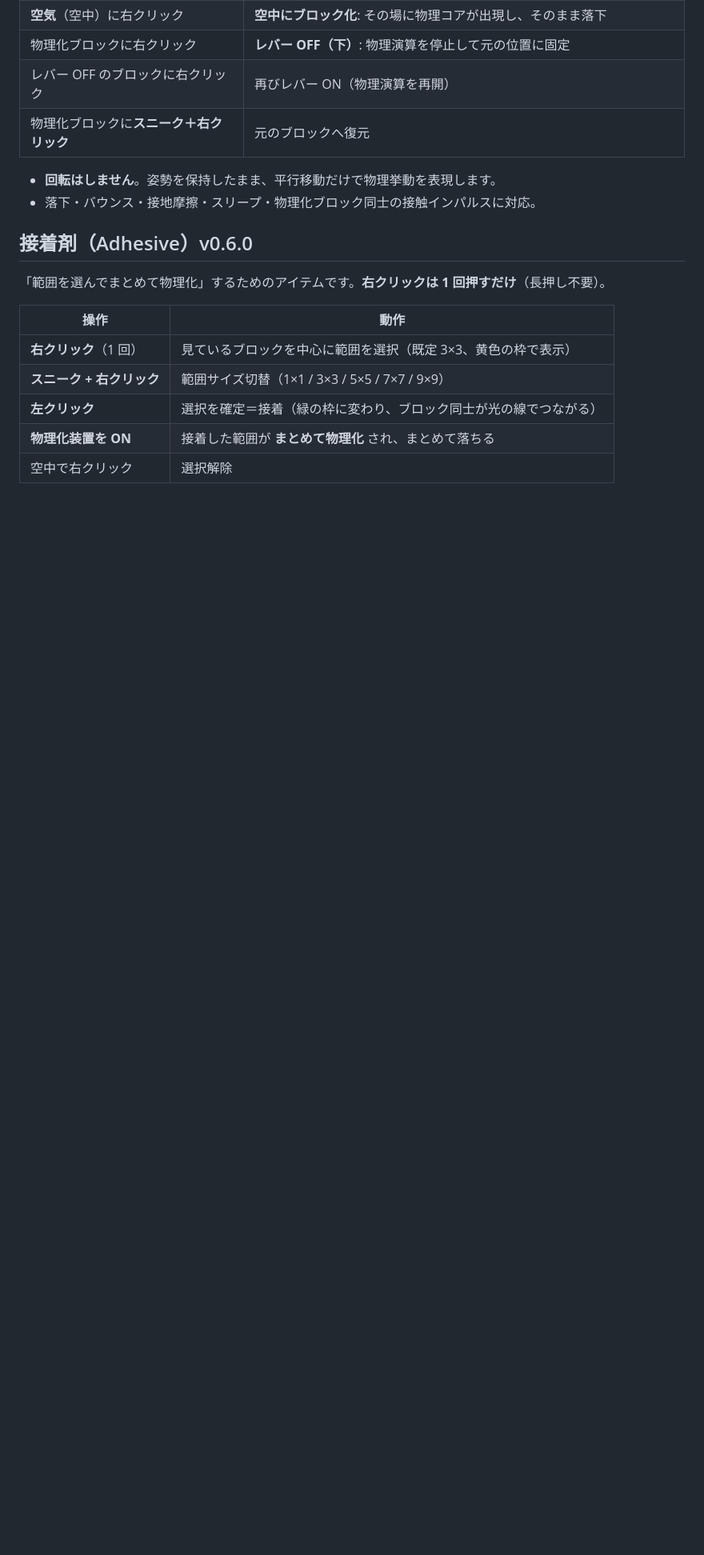
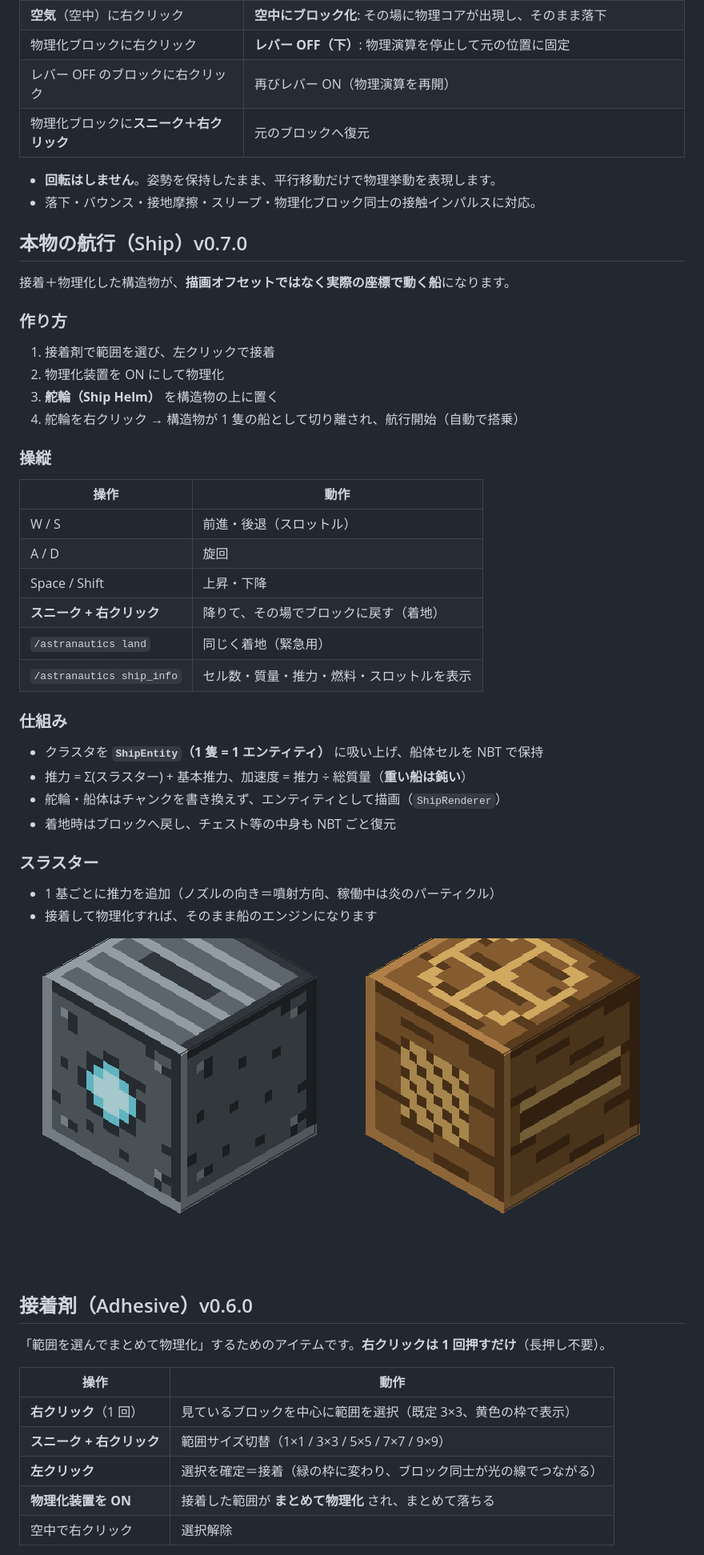
Before and after one commit to Python121212/AstraNautics, a Markdown page: README.md, the part around the change. Shown at 80% size. GitHub-like rendering; pictures changed too: images/ship_helm.png (added), images/thruster.png (added); blank space fills up the shorter version.

Commit message:
docs: v0.7.0（本物の航行・スラスター・舵輪）とプレビュー画像
Co-authored-by: arena-agent <297053741+arena-agent@users.noreply.github.com>

```diff
--- a/README.md
+++ b/README.md
@@ -63,6 +63,39 @@ Minecraft **Forge 1.20.1** 用の MOD プロジェクトです。
 
 - **回転はしません**。姿勢を保持したまま、平行移動だけで物理挙動を表現します。
 - 落下・バウンス・接地摩擦・スリープ・物理化ブロック同士の接触インパルスに対応。
+
+## 本物の航行（Ship）v0.7.0
+
+接着＋物理化した構造物が、**描画オフセットではなく実際の座標で動く船**になります。
+
+### 作り方
+1. 接着剤で範囲を選び、左クリックで接着
+2. 物理化装置を ON にして物理化
+3. **舵輪（Ship Helm）** を構造物の上に置く
+4. 舵輪を右クリック → 構造物が 1 隻の船として切り離され、航行開始（自動で搭乗）
+
+### 操縦
+| 操作 | 動作 |
+| --- | --- |
+| W / S | 前進・後退（スロットル） |
+| A / D | 旋回 |
+| Space / Shift | 上昇・下降 |
+| **スニーク + 右クリック** | 降りて、その場でブロックに戻す（着地） |
+| `/astranautics land` | 同じく着地（緊急用） |
+| `/astranautics ship_info` | セル数・質量・推力・燃料・スロットルを表示 |
+
+### 仕組み
+- クラスタを **`ShipEntity`（1 隻 = 1 エンティティ）** に吸い上げ、船体セルを NBT で保持
+- 推力 = Σ(スラスター) + 基本推力、加速度 = 推力 ÷ 総質量（**重い船は鈍い**）
+- 舵輪・船体はチャンクを書き換えず、エンティティとして描画（`ShipRenderer`）
+- 着地時はブロックへ戻し、チェスト等の中身も NBT ごと復元
+
+### スラスター
+- 1 基ごとに推力を追加（ノズルの向き＝噴射方向、稼働中は炎のパーティクル）
+- 接着して物理化すれば、そのまま船のエンジンになります
+
+![スラスター](images/thruster.png)
+![舵輪](images/ship_helm.png)
 
 ## 接着剤（Adhesive）v0.6.0
 
```
Also changed, not shown: 1 other file.
